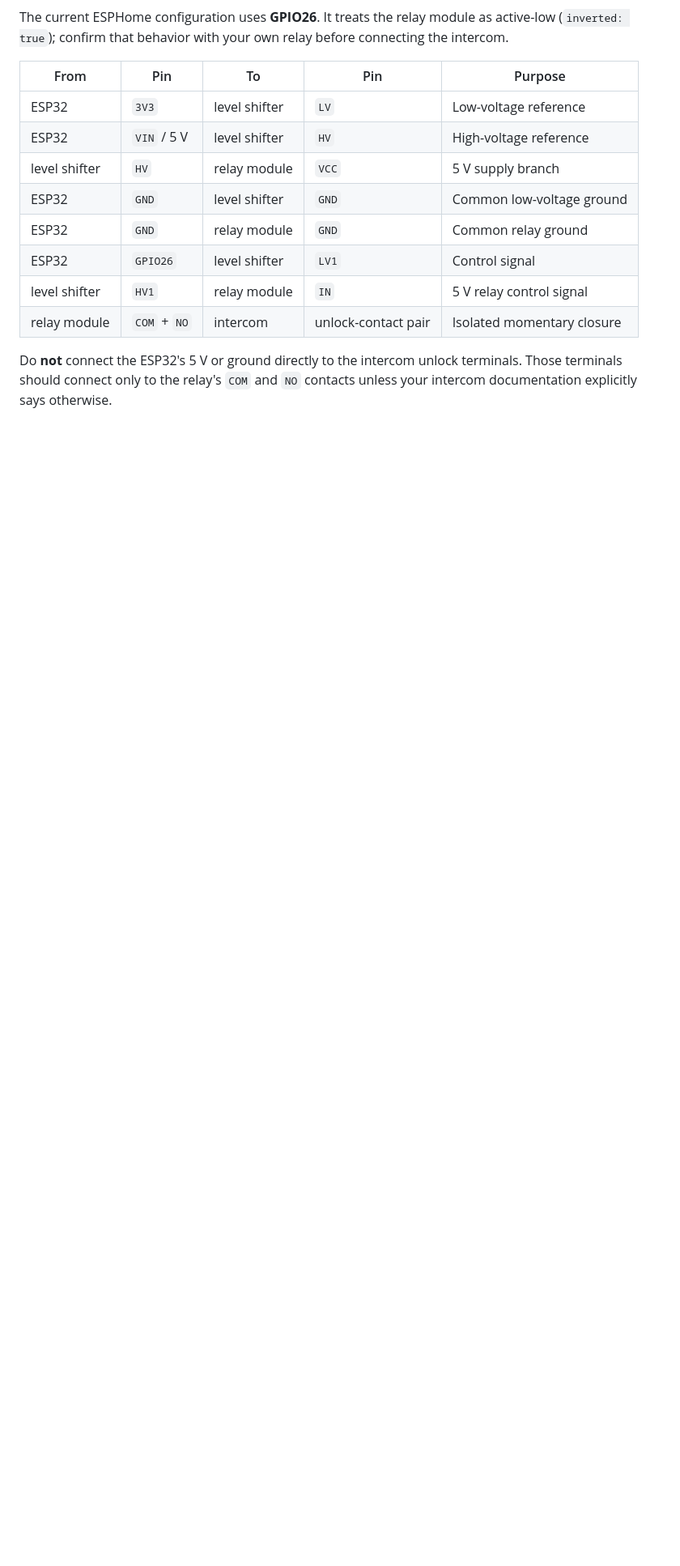
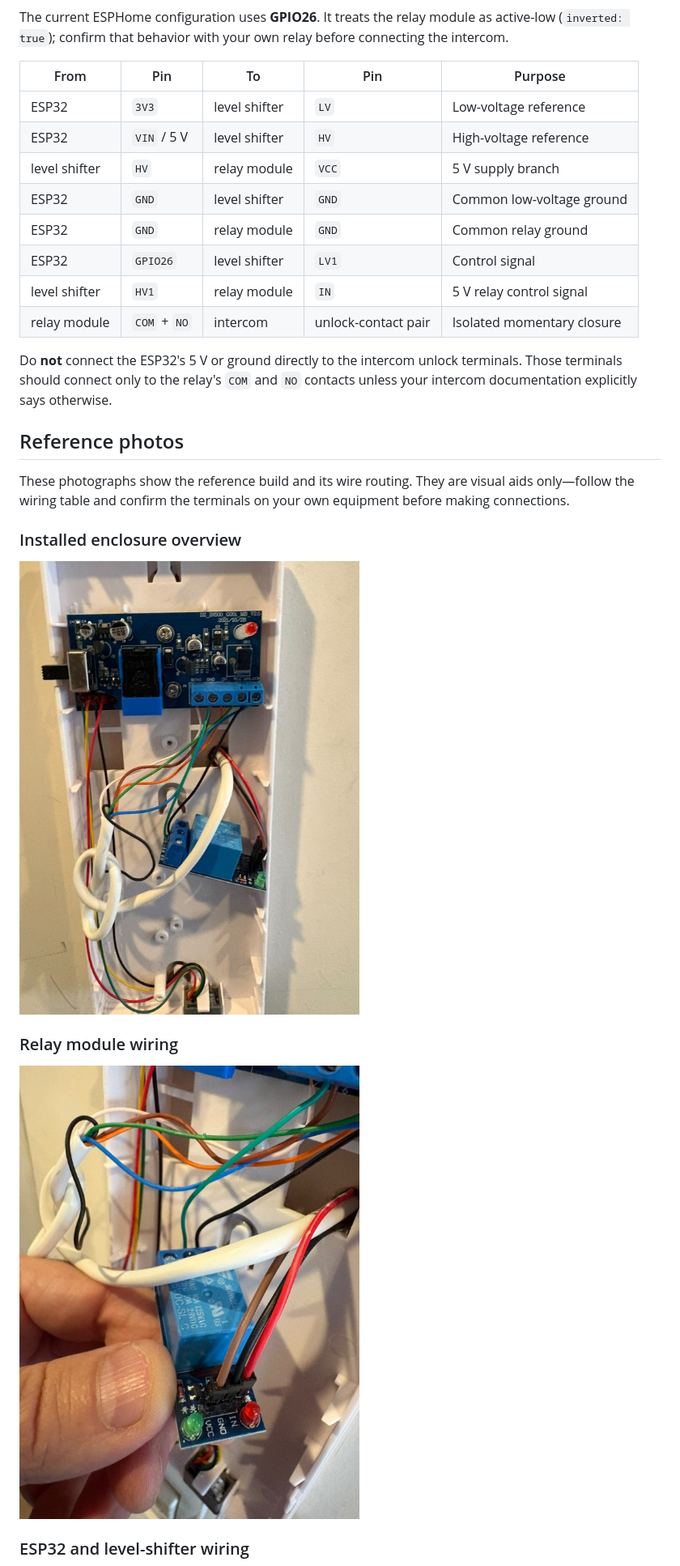
Before and after one commit to alfonzzz/esphome-intercom-buzzer, a Markdown page: docs/HARDWARE.md, the part around one of its changes. Shown at 81% size. GitHub-like rendering; pictures changed too: docs/images/intercom-enclosure-overview.jpg (added), docs/images/relay-module-wiring.jpg (added); blank space fills up the shorter version.

Commit message:
Add sanitized hardware reference photos

```diff
--- a/docs/HARDWARE.md
+++ b/docs/HARDWARE.md
@@ -40,3 +40,17 @@ The current ESPHome configuration uses **GPIO26**. It treats the relay module as
 
 Do **not** connect the ESP32's 5 V or ground directly to the intercom unlock terminals. Those terminals should connect only to the relay's `COM` and `NO` contacts unless your intercom documentation explicitly says otherwise.
 
+## Reference photos
+
+These photographs show the reference build and its wire routing. They are visual aids only—follow the wiring table and confirm the terminals on your own equipment before making connections.
+
+### Installed enclosure overview
+
+![Installed intercom enclosure, including the existing intercom board and relay module](images/intercom-enclosure-overview.jpg)
+
+### Relay module wiring
+
+![Close-up of the relay module wiring and terminal labels](images/relay-module-wiring.jpg)
+
+### ESP32 and level-shifter wiring
+
```
Also changed, not shown: other parts of docs/HARDWARE.md (+2 -0 lines), docs/images/esp32-level-shifter-wiring.jpg (added).
